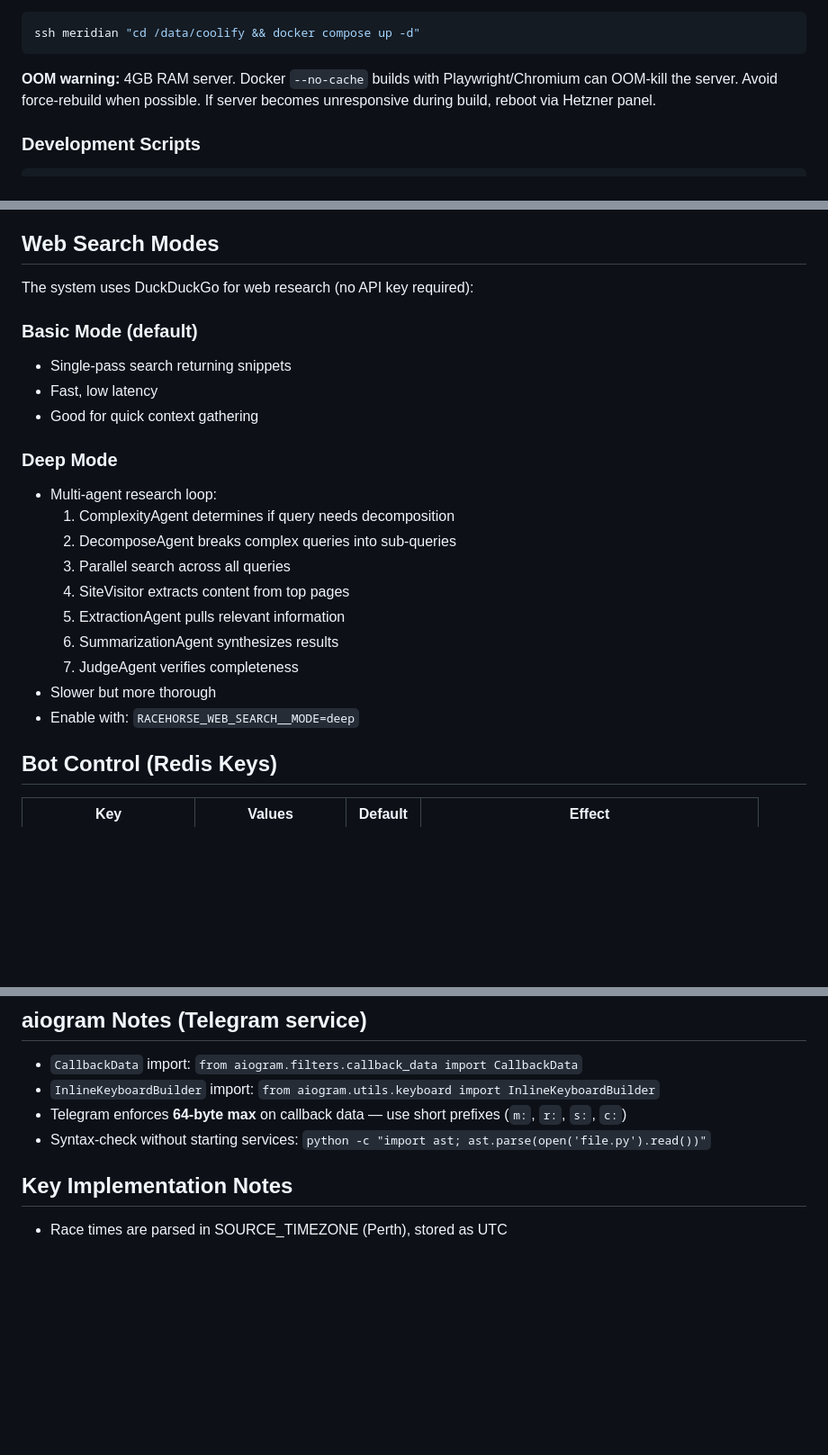
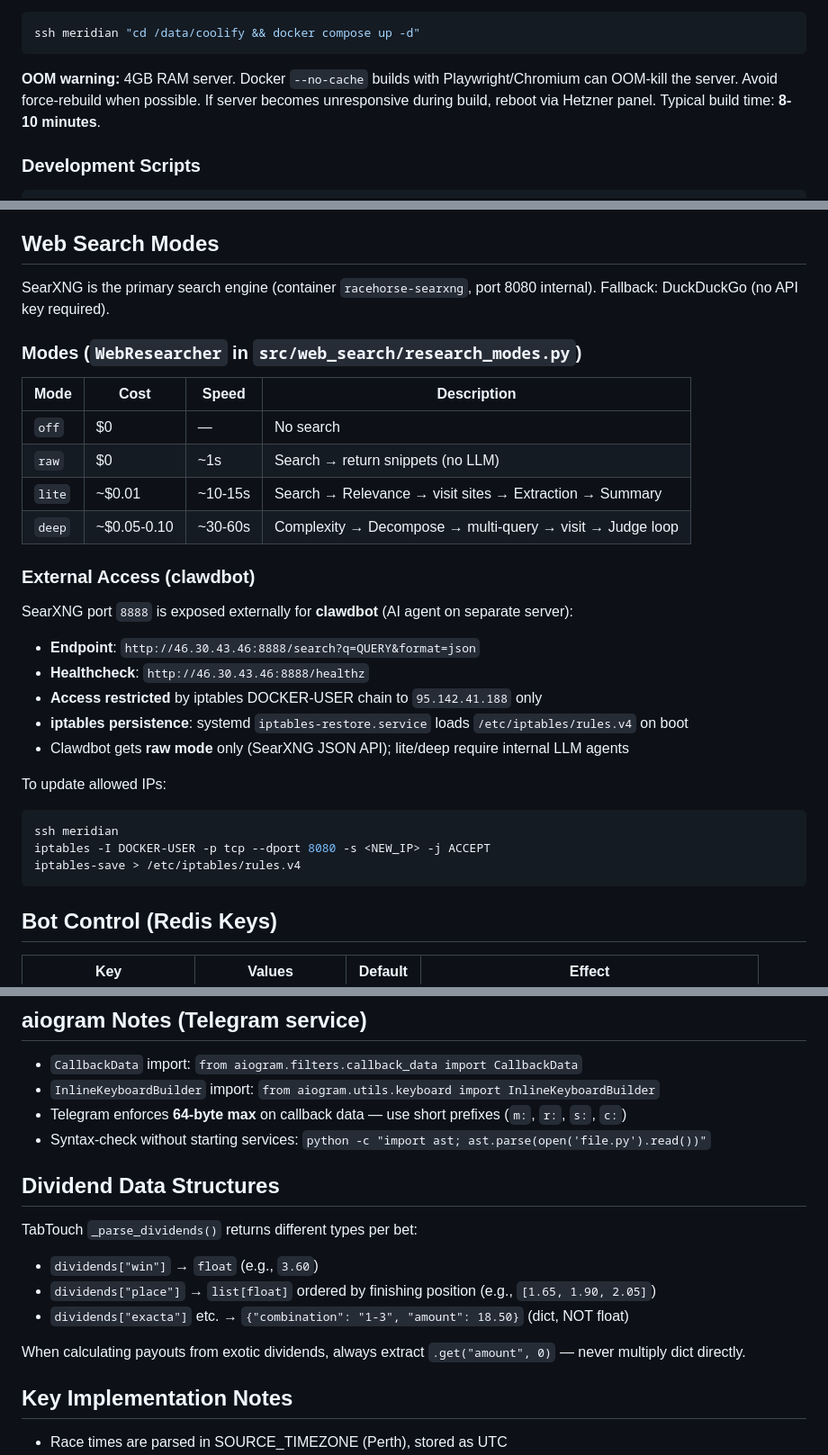
Before and after one commit to BorisLoveDev/racehorse-ai-agent-predictor, a Markdown page: CLAUDE.md, 3 parts joined by grey strips. Shown at 90% size. Rendered like a GitHub page; blank space fills up the shorter version.

Commit message:
docs: add SearXNG external access info for clawdbot
Document SearXNG port 8888 exposure, iptables rules,
and clawdbot (95.142.41.188) access configuration.

Co-Authored-By: Claude Opus 4.6 <noreply@anthropic.com>

````diff
--- a/CLAUDE.md
+++ b/CLAUDE.md
@@ -140,7 +140,7 @@ The system runs in production on **Meridian server** (46.30.43.46, 2 vCPU, 4GB R
 ssh meridian "cd /data/coolify && docker compose up -d"
 ```
 
-**OOM warning:** 4GB RAM server. Docker `--no-cache` builds with Playwright/Chromium can OOM-kill the server. Avoid force-rebuild when possible. If server becomes unresponsive during build, reboot via Hetzner panel.
+**OOM warning:** 4GB RAM server. Docker `--no-cache` builds with Playwright/Chromium can OOM-kill the server. Avoid force-rebuild when possible. If server becomes unresponsive during build, reboot via Hetzner panel. Typical build time: **8-10 minutes**.
 
 ### Development Scripts
 
@@ -203,24 +205,33 @@ Configured in `src/config/settings.py`:
 
 ## Web Search Modes
 
-The system uses DuckDuckGo for web research (no API key required):
+SearXNG is the primary search engine (container `racehorse-searxng`, port 8080 internal).
+Fallback: DuckDuckGo (no API key required).
 
-### Basic Mode (default)
-- Single-pass search returning snippets
-- Fast, low latency
-- Good for quick context gathering
+### Modes (`WebResearcher` in `src/web_search/research_modes.py`)
 
-### Deep Mode
-- Multi-agent research loop:
-  1. ComplexityAgent determines if query needs decomposition
-  2. DecomposeAgent breaks complex queries into sub-queries
-  3. Parallel search across all queries
-  4. SiteVisitor extracts content from top pages
-  5. ExtractionAgent pulls relevant information
-  6. SummarizationAgent synthesizes results
-  7. JudgeAgent verifies completeness
-- Slower but more thorough
-- Enable with: `RACEHORSE_WEB_SEARCH__MODE=deep`
+| Mode | Cost | Speed | Description |
+|------|------|-------|-------------|
+| `off` | $0 | — | No search |
+| `raw` | $0 | ~1s | Search → return snippets (no LLM) |
+| `lite` | ~$0.01 | ~10-15s | Search → Relevance → visit sites → Extraction → Summary |
+| `deep` | ~$0.05-0.10 | ~30-60s | Complexity → Decompose → multi-query → visit → Judge loop |
+
+### External Access (clawdbot)
+
+SearXNG port `8888` is exposed externally for **clawdbot** (AI agent on separate server):
+- **Endpoint**: `http://46.30.43.46:8888/search?q=QUERY&format=json`
+- **Healthcheck**: `http://46.30.43.46:8888/healthz`
+- **Access restricted** by iptables DOCKER-USER chain to `95.142.41.188` only
+- **iptables persistence**: systemd `iptables-restore.service` loads `/etc/iptables/rules.v4` on boot
+- Clawdbot gets **raw mode** only (SearXNG JSON API); lite/deep require internal LLM agents
+
+To update allowed IPs:
+```bash
+ssh meridian
+iptables -I DOCKER-USER -p tcp --dport 8080 -s <NEW_IP> -j ACCEPT
+iptables-save > /etc/iptables/rules.v4
+```
 
 ## Bot Control (Redis Keys)
 
@@ -243,6 +254,15 @@ docker compose exec redis redis-cli SET bot:mode manual
 - `InlineKeyboardBuilder` import: `from aiogram.utils.keyboard import InlineKeyboardBuilder`
 - Telegram enforces **64-byte max** on callback data — use short prefixes (`m:`, `r:`, `s:`, `c:`)
 - Syntax-check without starting services: `python -c "import ast; ast.parse(open('file.py').read())"`
+
+## Dividend Data Structures
+
+TabTouch `_parse_dividends()` returns different types per bet:
+- `dividends["win"]` → `float` (e.g., `3.60`)
+- `dividends["place"]` → `list[float]` ordered by finishing position (e.g., `[1.65, 1.90, 2.05]`)
+- `dividends["exacta"]` etc. → `{"combination": "1-3", "amount": 18.50}` (dict, NOT float)
+
+When calculating payouts from exotic dividends, always extract `.get("amount", 0)` — never multiply dict directly.
 
 ## Key Implementation Notes
 
````
Also changed, not shown: other parts of CLAUDE.md (+2 -0 lines).
